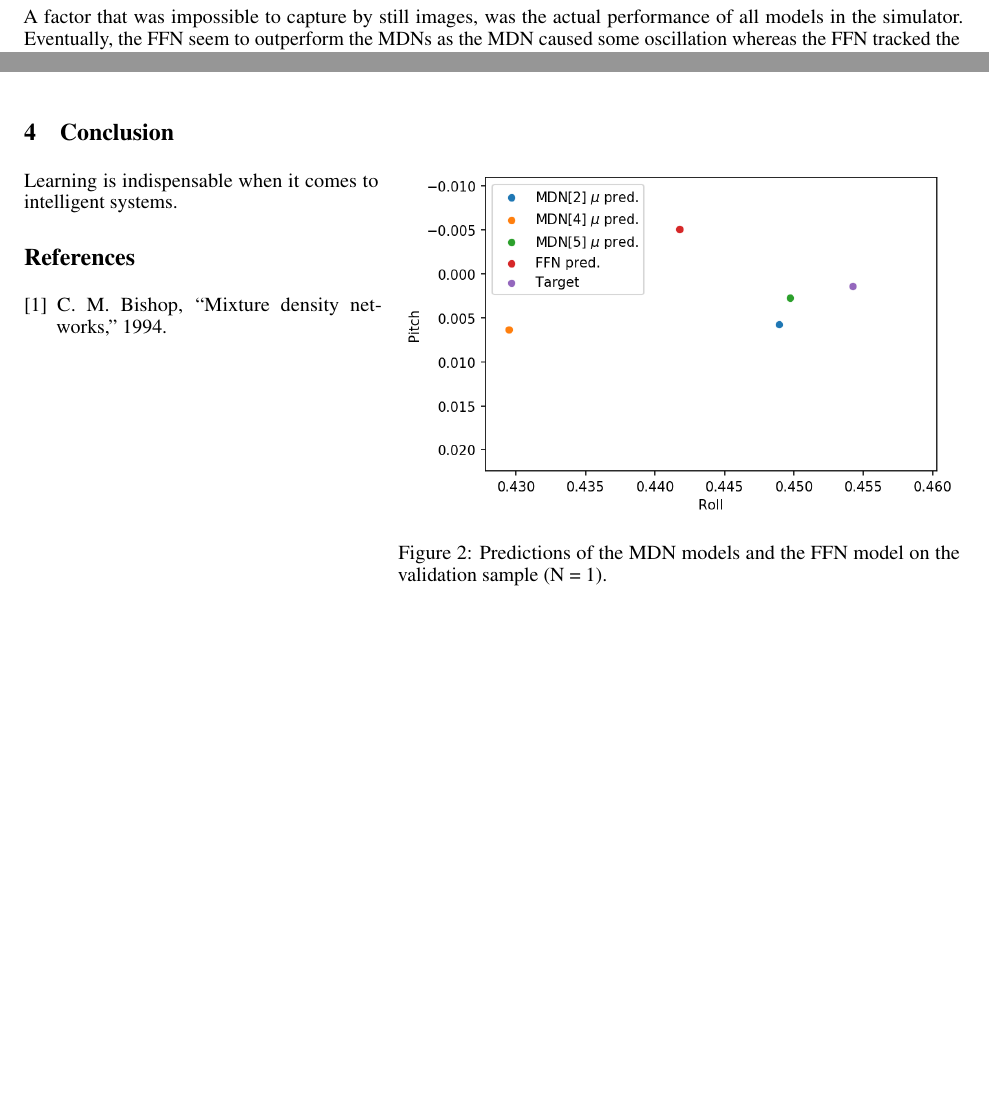
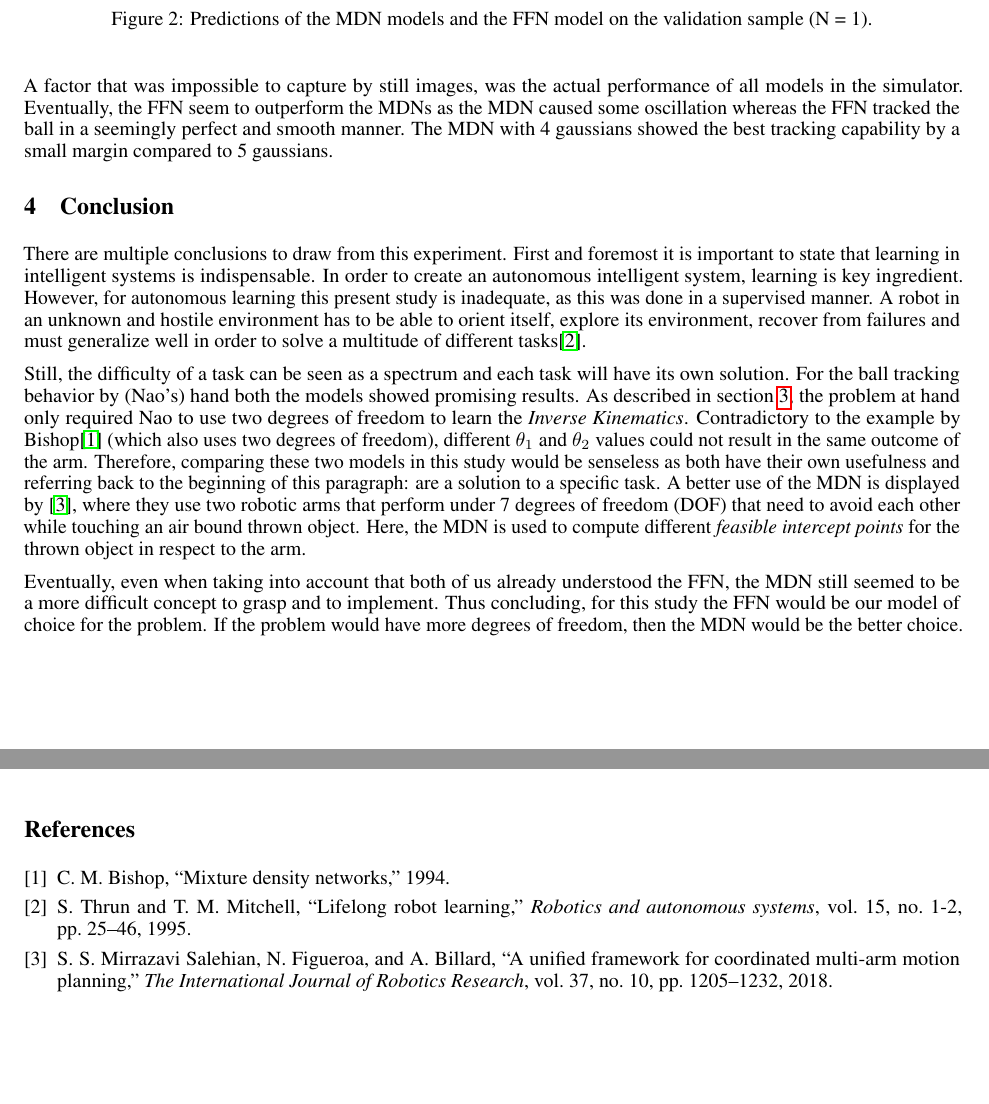
Before and after one commit to thijsgelton/HRI-Tutorial-2, a LaTeX document (docs/main.tex): two parts of pages 2 and 3 of 3 before the commit and two parts of pages 3 and 4 of 4 after it, joined at a grey line, cut so that both start at the same text, the shorter picture padded with empty space. Compiled offline with pdfLaTeX.

Commit message:
Nearly done

```diff
--- a/docs/main.tex
+++ b/docs/main.tex
@@ -135,9 +141,6 @@
 
 
-    \begin{wrapfigure}{R}{0.6\textwidth}
-        \vspace{-20pt}
-        \begin{center}
-          \includegraphics[width=0.6\textwidth]{../part2/all_mod_predictions.png}
-        \end{center}
+    \begin{figure}[!htb]
+          \includegraphics[width=\textwidth]{../part2/all_mod_predictions.png}
         \caption{Predictions of the MDN models and the FFN model on the validation sample (N = 1).}
         \label{fig:pred-models}
@@ -150,11 +153,27 @@
 
     A factor that was impossible to capture by still images, was the actual performance of all models in the simulator.
     Eventually, the FFN seem to outperform the MDNs as the MDN caused some oscillation whereas the FFN tracked the ball in a seemingly perfect and smooth manner.
+    The MDN with 4 gaussians showed the best tracking capability by a small margin compared to 5 gaussians.
 
-    \pagebreak
     \section{Conclusion}\label{sec:conclusion}
     %- Draw your own conclusion about this robot learning approach
-    Learning is indispensable when it comes to intelligent systems.
+    There are multiple conclusions to draw from this experiment. First and foremost it is important to state that learning in intelligent systems is indispensable.
+    In order to create an autonomous intelligent system, learning is key ingredient.
+    However, for autonomous learning this present study is inadequate, as this was done in a supervised manner.
+    A robot in an unknown and hostile environment has to be able to orient itself, explore its environment, recover from failures and must generalize well in order to solve a multitude of different tasks\cite{thrun1995lifelong}.
+
+    Still, the difficulty of a task can be seen as a spectrum and each task will have its own solution.
+    For the ball tracking behavior by (Nao's) hand both the models showed promising results.
+    As described in section \ref{sec:results}, the problem at hand only required Nao to use two degrees of freedom to learn the \textit{Inverse Kinematics}.
+    Contradictory to the example by Bishop\cite{bishop1994mixture} (which also uses two degrees of freedom), different $\theta_1$ and $\theta_2$ values could not result in the same outcome of the arm.
+    Therefore, comparing these two models in this study would be senseless as both have their own usefulness and referring back to the beginning of this paragraph: are a solution to a specific task.
+    A better use of the MDN is displayed by \cite{mirrazavi2018unified}, where they use two robotic arms that perform under 7 degrees of freedom (DOF) that need to avoid each other while touching an air bound thrown object.
+    Here, the MDN is used to compute different \textit{feasible intercept points} for the thrown object in respect to the arm.
+
+    Eventually, even when taking into account that both of us already understood the FFN, the MDN still seemed to be a more difficult concept to grasp and to implement.
+    Thus concluding, for this study the FFN would be our model of choice for the problem.
+    If the problem would have more degrees of freedom, then the MDN would be the better choice.
+
 
 
     % \cite{mirrazavi2018unified} <-- multi arm motion planning with MDN's. Usable as citation
```
Also changed, not shown: docs/main.bib (+11 -0 lines), docs/main.bbl, docs/main.pdf, docs/main.tex (13 more changed lines), 7 other files.
